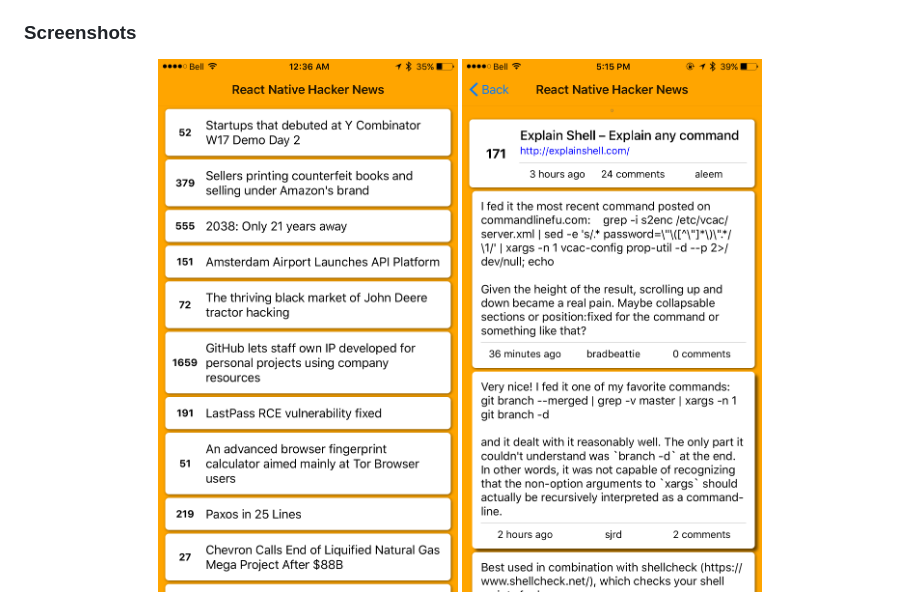
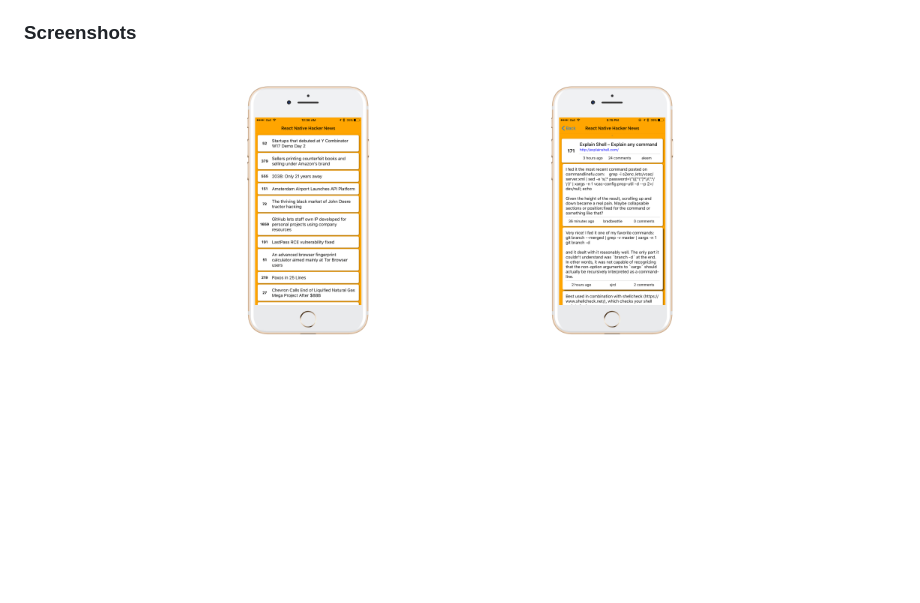
Before and after one commit to G2Jose/ReactNative-HackerNews, a Markdown page: README.md, the part around the change printed below. Rendered like a GitHub page; pictures changed too: screenshots/headlines_iphone7plusgold_portrait.png (added), screenshots/story_iphone7plusgold_portrait.png (added); blank space fills up the shorter version.

Commit message:
Updated screenshots

```diff
--- a/README.md
+++ b/README.md
@@ -25,5 +25,5 @@ The app currently has the following functionality:
 
 ### Screenshots
 <p align="center">
-<img src="https://raw.githubusercontent.com/G2Jose/ReactNative-HackerNews/master/screenshots/headlines.png" width="300" />  <img src="https://raw.githubusercontent.com/G2Jose/ReactNative-HackerNews/master/screenshots/story.png" width="300" />
+<img src="https://raw.githubusercontent.com/G2Jose/ReactNative-HackerNews/master/screenshots/headlines_iphone7plusgold_portrait.png" width="300" />  <img src="https://raw.githubusercontent.com/G2Jose/ReactNative-HackerNews/master/screenshots/story_iphone7plusgold_portrait.png" width="300" />
 </p>
```
Also changed, not shown: other parts of README.md (+0 -1 lines).
